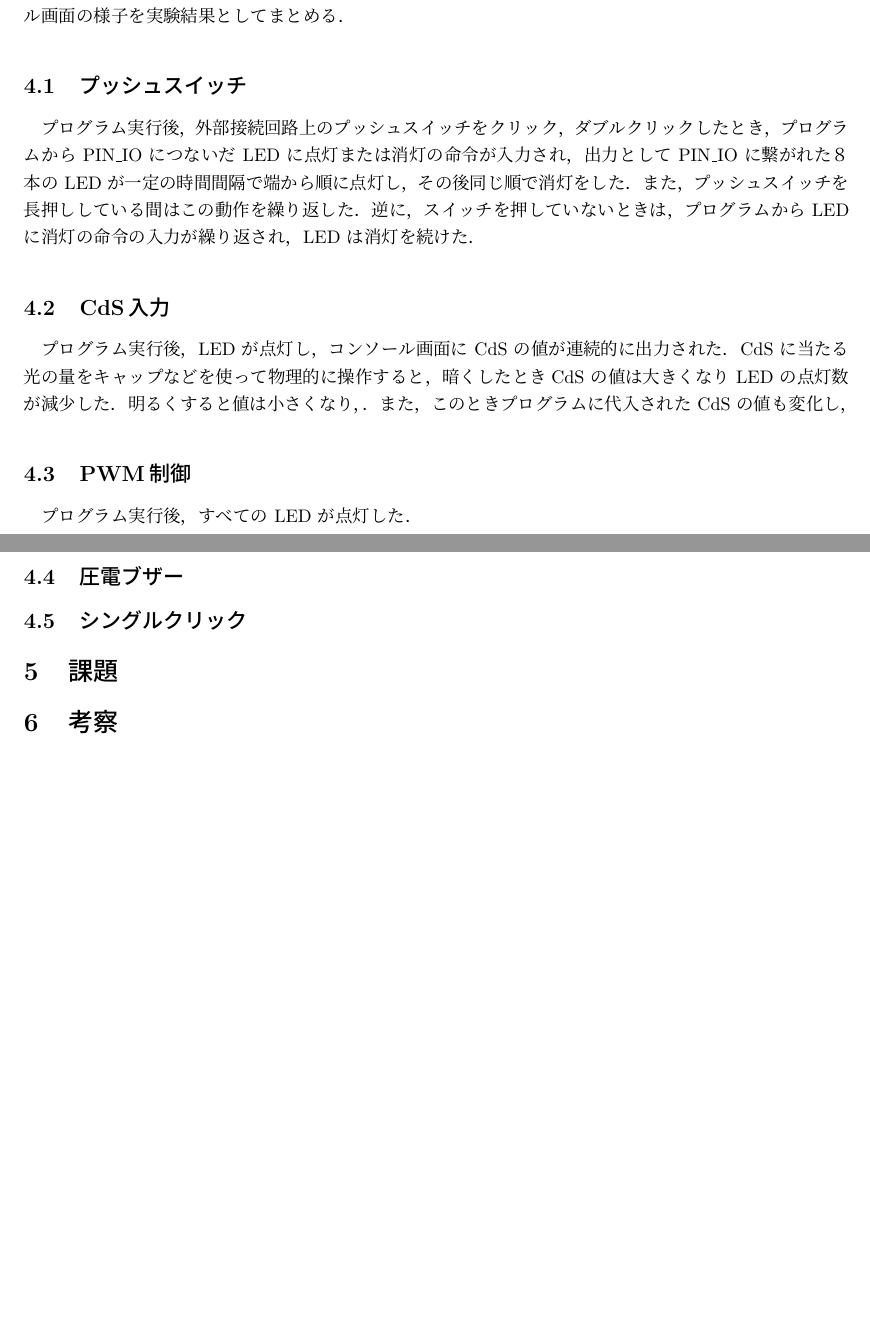
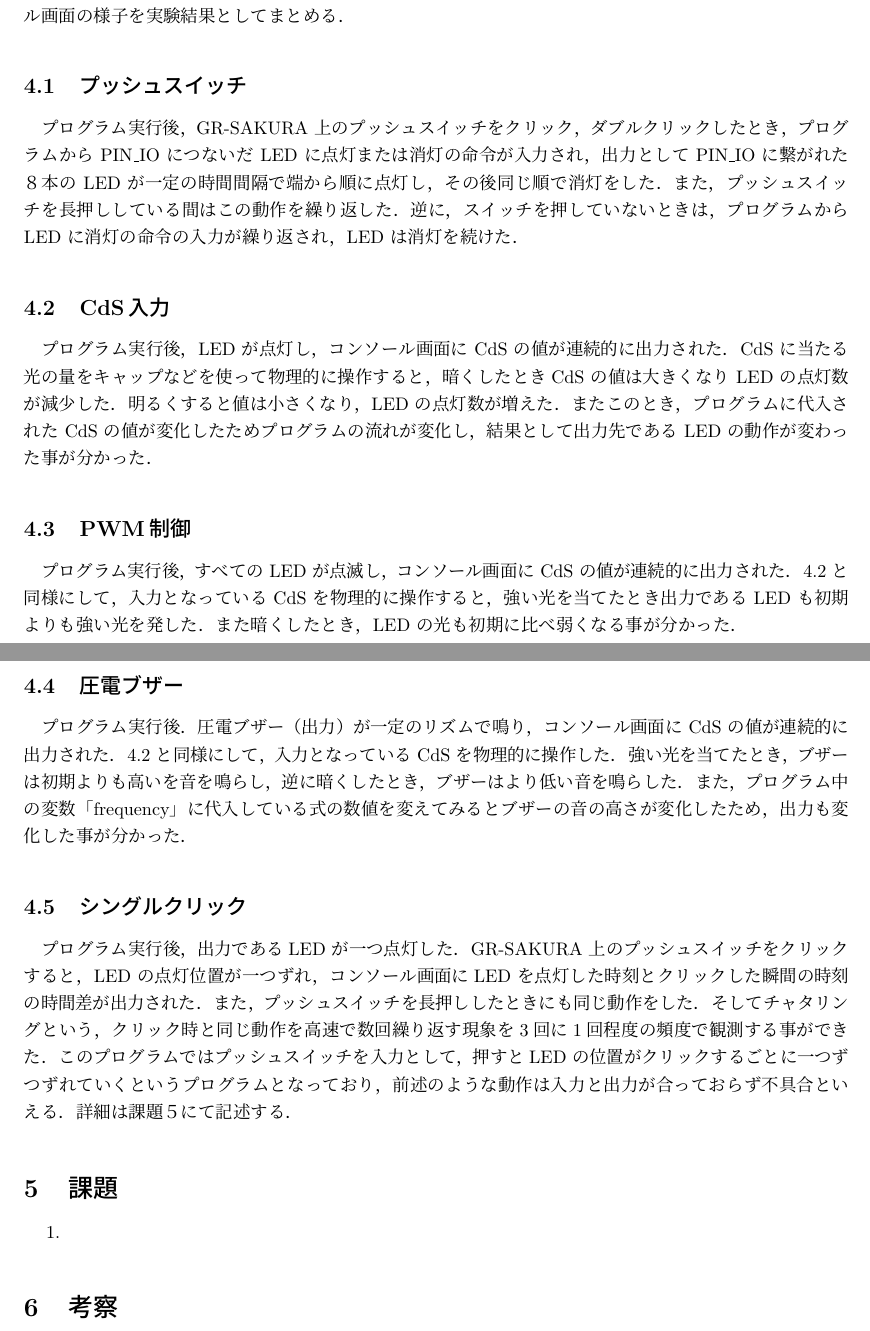
Before and after one commit to ether0124/report-tex, a LaTeX document (kumikomi_kiso.tex): two parts of pages 6 and 7 of 7, joined at a grey line, cut so that both start at the same text, the shorter picture padded with empty space. Compiled offline with upLaTeX and dvipdfmx; a LaTeX package or settings file that is missing is left out.

Commit message:
10/27-22:00

```diff
--- a/kumikomi_kiso.tex
+++ b/kumikomi_kiso.tex
@@ -249,23 +249,26 @@ void loop()
  \section{実験結果}
  実験方法3.4 に記載したプログラムを GR-SAKURA 上で実行した際の外部接続回路，またはコンソール画面の様子を実験結果としてまとめる．
  \subsection{プッシュスイッチ}
- プログラム実行後，外部接続回路上のプッシュスイッチをクリック，ダブルクリックしたとき，プログラムから PIN\_IO につないだ LED に点灯または消灯の命令が入力され，出力として PIN\_IO に繋がれた８本の LED が一定の時間間隔で端から順に点灯し，その後同じ順で消灯をした．また，プッシュスイッチを長押ししている間はこの動作を繰り返した．逆に，スイッチを押していないときは，プログラムから LED に消灯の命令の入力が繰り返され，LED は消灯を続けた．
+ プログラム実行後，GR-SAKURA 上のプッシュスイッチをクリック，ダブルクリックしたとき，プログラムから PIN\_IO につないだ LED に点灯または消灯の命令が入力され，出力として PIN\_IO に繋がれた８本の LED が一定の時間間隔で端から順に点灯し，その後同じ順で消灯をした．また，プッシュスイッチを長押ししている間はこの動作を繰り返した．逆に，スイッチを押していないときは，プログラムから LED に消灯の命令の入力が繰り返され，LED は消灯を続けた．
 
 \subsection{CdS入力}
-プログラム実行後，LED が点灯し，コンソール画面に CdS の値が連続的に出力された．CdS に当たる光の量をキャップなどを使って物理的に操作すると，暗くしたときCdS の値は大きくなり LED の点灯数が減少した．明るくすると値は小さくなり，．また，このときプログラムに代入された CdS の値も変化し，
+プログラム実行後，LED が点灯し，コンソール画面に CdS の値が連続的に出力された．CdS に当たる光の量をキャップなどを使って物理的に操作すると，暗くしたときCdS の値は大きくなり LED の点灯数が減少した．明るくすると値は小さくなり，LED の点灯数が増えた．またこのとき，プログラムに代入された CdS の値が変化したためプログラムの流れが変化し，結果として出力先である LED の動作が変わった事が分かった．
 
 \subsection{PWM制御}
- プログラム実行後，すべての LED が点灯した．
+ プログラム実行後，すべての LED が点滅し，コンソール画面に CdS の値が連続的に出力された．4.2 と同様にして，入力となっている CdS を物理的に操作すると，強い光を当てたとき出力である LED も初期よりも強い光を発した．また暗くしたとき，LED の光も初期に比べ弱くなる事が分かった．
 
  \subsection{圧電ブザー}
+ プログラム実行後．圧電ブザー（出力）が一定のリズムで鳴り，コンソール画面に CdS の値が連続的に出力された．4.2 と同様にして，入力となっている CdS を物理的に操作した．強い光を当てたとき，ブザーは初期よりも高いを音を鳴らし，逆に暗くしたとき，ブザーはより低い音を鳴らした．また，プログラム中の変数「frequency」に代入している式の数値を変えてみるとブザーの音の高さが変化したため，出力も変化した事が分かった．
 
  \subsection{シングルクリック}
-
-
-
+ プログラム実行後，出力であるLED が一つ点灯した．GR-SAKURA 上のプッシュスイッチをクリックすると，LED の点灯位置が一つずれ，コンソール画面にLED を点灯した時刻とクリックした瞬間の時刻の時間差が出力された．また，プッシュスイッチを長押ししたときにも同じ動作をした．そしてチャタリングという，クリック時と同じ動作を高速で数回繰り返す現象を3回に1回程度の頻度で観測する事ができた．このプログラムではプッシュスイッチを入力として，押すとLED の位置がクリックするごとに一つずつずれていくというプログラムとなっており，前述のような動作は入力と出力が合っておらず不具合といえる．詳細は課題５にて記述する．
 
  \section{課題}
 
+ \begin{enumerate}
+ \item
+
+ \end{enumerate}
  \section{考察}
 
  \section{引用文献}
```
